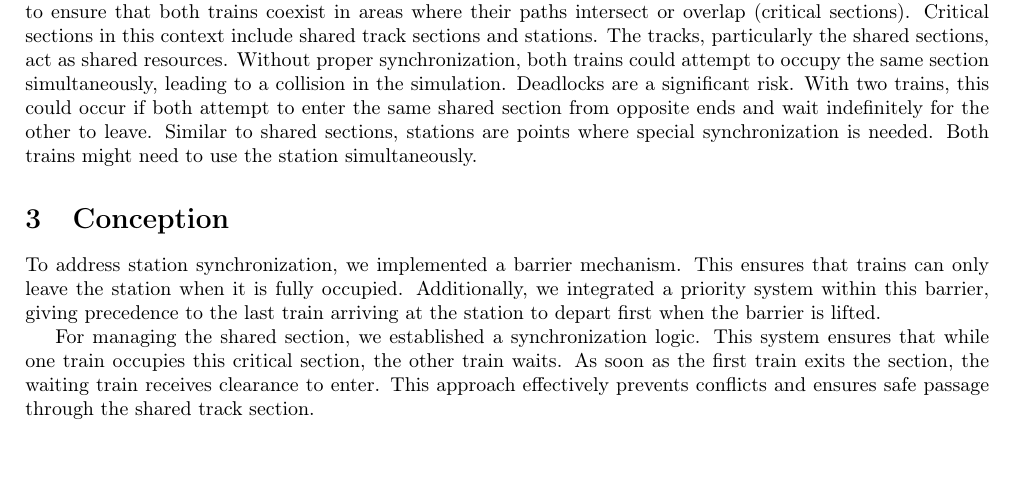
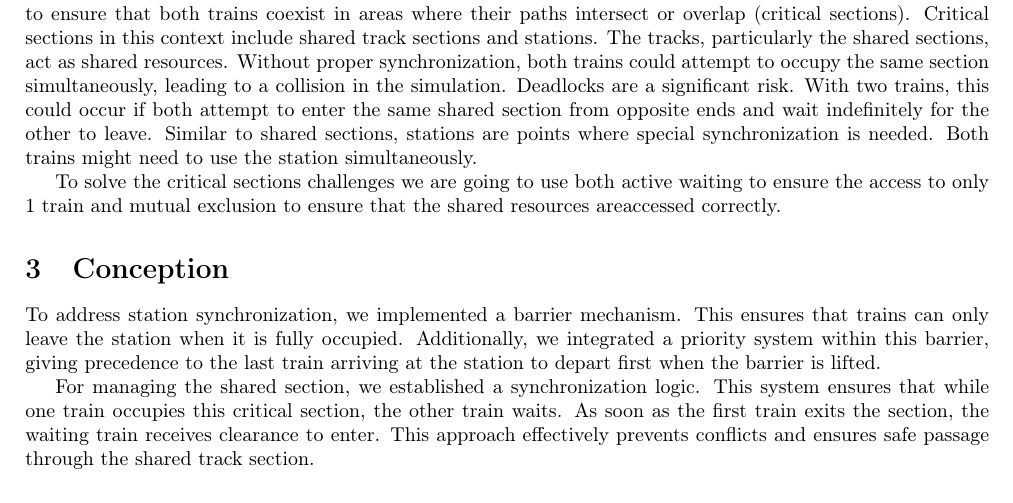
Before and after one commit to DrC0okie/HEIG_PCO_Labo4, a LaTeX document (report.tex): part of page 1 of 2, cut so that both start at the same text, the shorter picture padded with empty space. Compiled offline with pdfLaTeX.

Commit message:
doc: wip

```diff
--- a/report.tex
+++ b/report.tex
@@ -56,16 +56,18 @@
 %    Synchronization
 %    Deadlocks
 
-In a concurrent system where two trains are operated by separate threads, it is a synchronization challenge to ensure that both trains coexist in areas where their paths intersect or overlap (critical sections). Critical sections in this context include shared track sections and stations. The tracks, particularly the shared sections, act as shared resources. Without proper synchronization, both trains could attempt to occupy the same section simultaneously, leading to a collision in the simulation. Deadlocks are a significant risk. With two trains, this could occur if both attempt to enter the same shared section from opposite ends and wait indefinitely for the other to leave. Similar to shared sections, stations are points where special synchronization is needed. Both trains might need to use the station simultaneously.
+    In a concurrent system where two trains are operated by separate threads, it is a synchronization challenge to ensure that both trains coexist in areas where their paths intersect or overlap (critical sections). Critical sections in this context include shared track sections and stations. The tracks, particularly the shared sections, act as shared resources. Without proper synchronization, both trains could attempt to occupy the same section simultaneously, leading to a collision in the simulation. Deadlocks are a significant risk. With two trains, this could occur if both attempt to enter the same shared section from opposite ends and wait indefinitely for the other to leave. Similar to shared sections, stations are points where special synchronization is needed. Both trains might need to use the station simultaneously.
+
+    To solve the critical sections challenges we are going to use both active waiting to ensure the access to only 1 train and mutual exclusion to ensure that the shared resources areaccessed correctly.
 
     \section{Conception}
 % Talk about how train blocks work in real life TIM: Really necessary?
 % Talk about which concepts we've used to solve the problem
 % Sections: shared section, station, emergency stop
 
-To address station synchronization, we implemented a barrier mechanism. This ensures that trains can only leave the station when it is fully occupied. Additionally, we integrated a priority system within this barrier, giving precedence to the last train arriving at the station to depart first when the barrier is lifted.
+    To address station synchronization, we implemented a barrier mechanism. This ensures that trains can only leave the station when it is fully occupied. Additionally, we integrated a priority system within this barrier, giving precedence to the last train arriving at the station to depart first when the barrier is lifted.
 
-For managing the shared section, we established a synchronization logic. This system ensures that while one train occupies this critical section, the other train waits. As soon as the first train exits the section, the waiting train receives clearance to enter. This approach effectively prevents conflicts and ensures safe passage through the shared track section.
+    For managing the shared section, we established a synchronization logic. This system ensures that while one train occupies this critical section, the other train waits. As soon as the first train exits the section, the waiting train receives clearance to enter. This approach effectively prevents conflicts and ensures safe passage through the shared track section.
 
     \section{Implementation}
 % Briefly talk about the implementation, giving code examples where necessary
```
